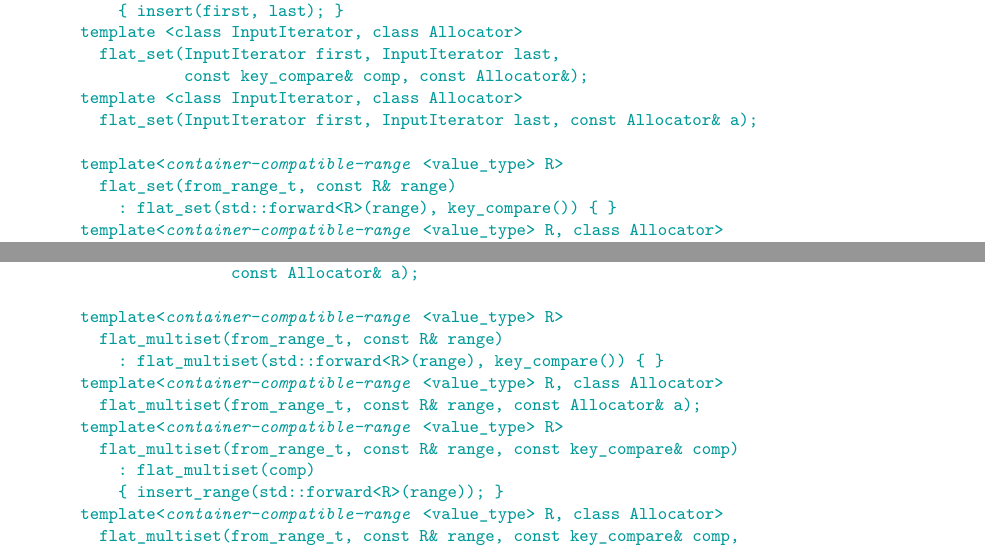
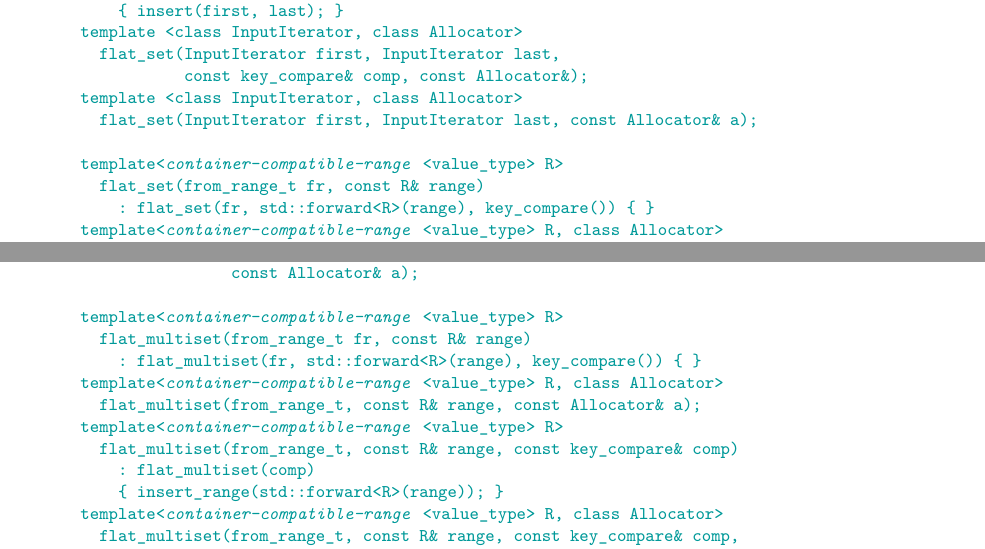
Before and after one commit to tzlaine/flat_map, a LaTeX book (paper/paper.tex, which reads paper/containers-lib.tex): two parts of pages 6 and 14 of 21, joined at a grey line, cut so that both start at the same text. Compiled offline with pdfLaTeX.

Commit message:
In flat_{,multi}set(from_range_t, const R& range), delegate to the flat_{,multi}set(from_range_t, const R& range, const key_compare&) overload.

```diff
--- a/paper/containers-lib.tex
+++ b/paper/containers-lib.tex
@@ -248,8 +248,8 @@ namespace std {
       flat_set(InputIterator first, InputIterator last, const Allocator& a);
 
     template<@\placeholder{container-compatible-range}@<value_type> R>
-      flat_set(from_range_t, const R& range)
-        : flat_set(std::forward<R>(range), key_compare()) { }
+      flat_set(from_range_t fr, const R& range)
+        : flat_set(fr, std::forward<R>(range), key_compare()) { }
     template<@\placeholder{container-compatible-range}@<value_type> R, class Allocator>
       flat_set(from_range_t, const R& range, const Allocator& a);
     template<@\placeholder{container-compatible-range}@<value_type> R>
@@ -792,8 +792,8 @@ class flat_multiset {
                     const Allocator& a);
 
     template<@\placeholder{container-compatible-range}@<value_type> R>
-      flat_multiset(from_range_t, const R& range)
-        : flat_multiset(std::forward<R>(range), key_compare()) { }
+      flat_multiset(from_range_t fr, const R& range)
+        : flat_multiset(fr, std::forward<R>(range), key_compare()) { }
     template<@\placeholder{container-compatible-range}@<value_type> R, class Allocator>
       flat_multiset(from_range_t, const R& range, const Allocator& a);
     template<@\placeholder{container-compatible-range}@<value_type> R>
```
